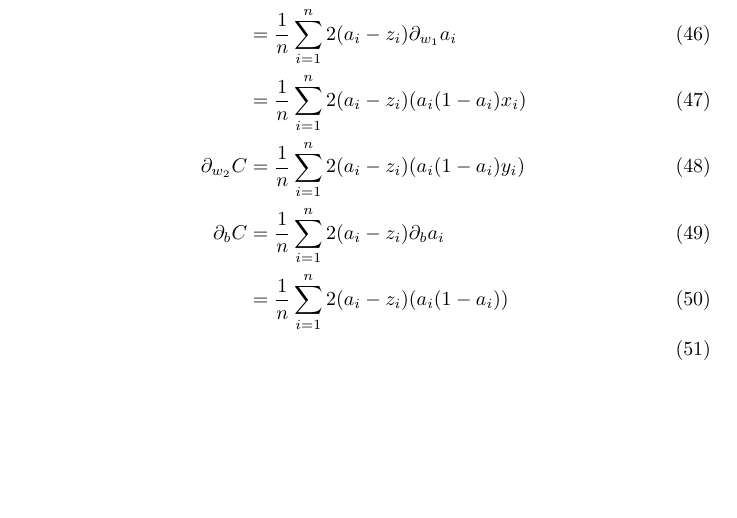
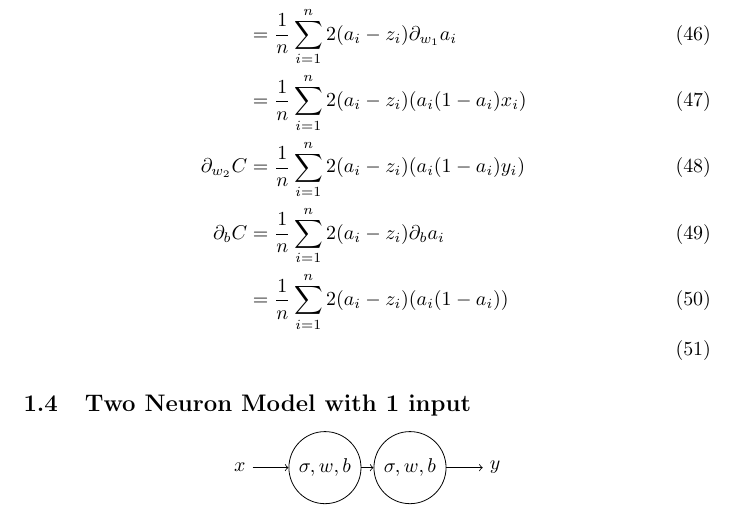
Before and after one commit to junaadh/ml-c, a LaTeX document (src/doc/grad.tex): part of page 4 of 4, cut so that both start at the same text, the shorter picture padded with empty space. Compiled offline with pdfLaTeX.

Commit message:
update doc

```diff
--- a/src/doc/grad.tex
+++ b/src/doc/grad.tex
@@ -122,4 +122,18 @@
 		&= \avgsum[i,n]2(a_i - z_i)(a_i(1 - a_i)) \\
 \end{align}
 
+\subsection{Two Neuron Model with 1 input}
+
+\begin{center}
+	\begin{tikzpicture}
+		\node (X) at (-\d, 0) {$x$};
+		\node[shape=circle,draw=black] (N) at (0,0) {$\sigma, w, b$};
+		\node[shape=circle,draw=black] (O) at (\d,0) {$\sigma, w, b$};
+		\node at (2*\d, 0) (Y) {$y$};
+		\path[->] (X) edge (N);
+		\path[->] (N) edge (O);
+		\path[->] (O) edge (Y);
+	\end{tikzpicture}
+\end{center}
+
 \end{document}
```
Also changed, not shown: doc/grad.pdf.
